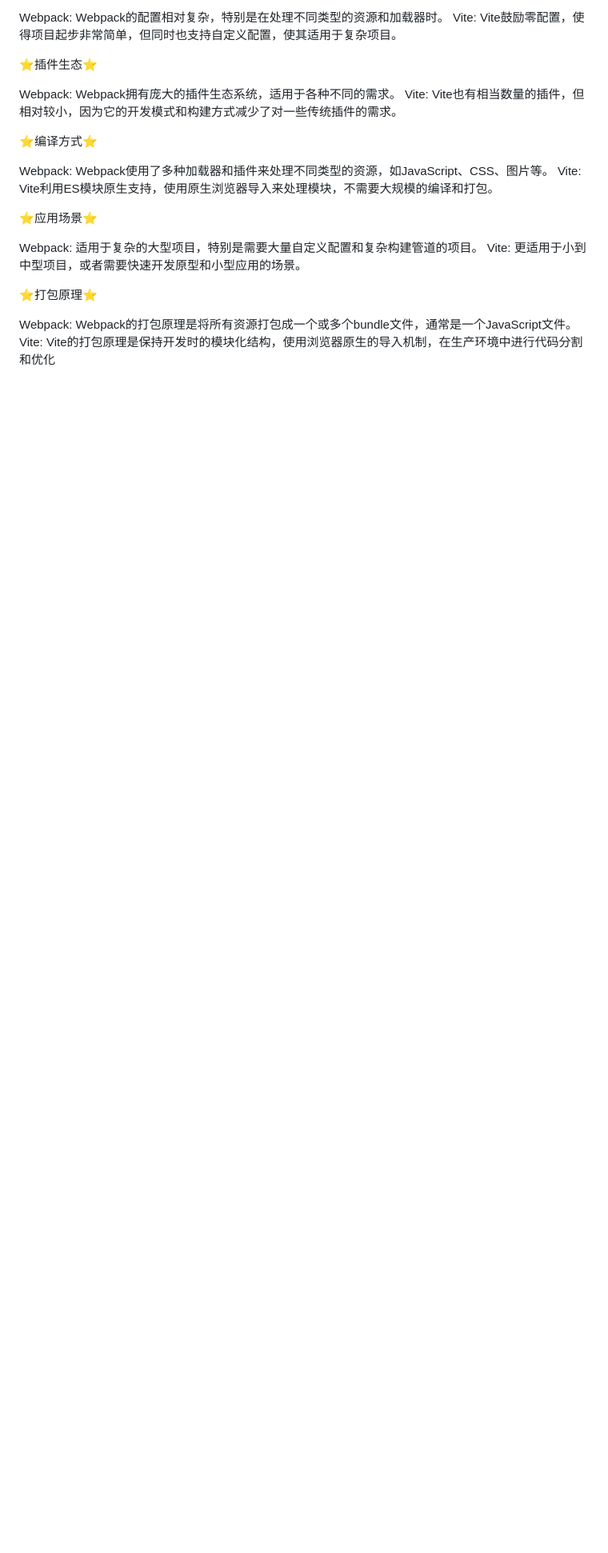
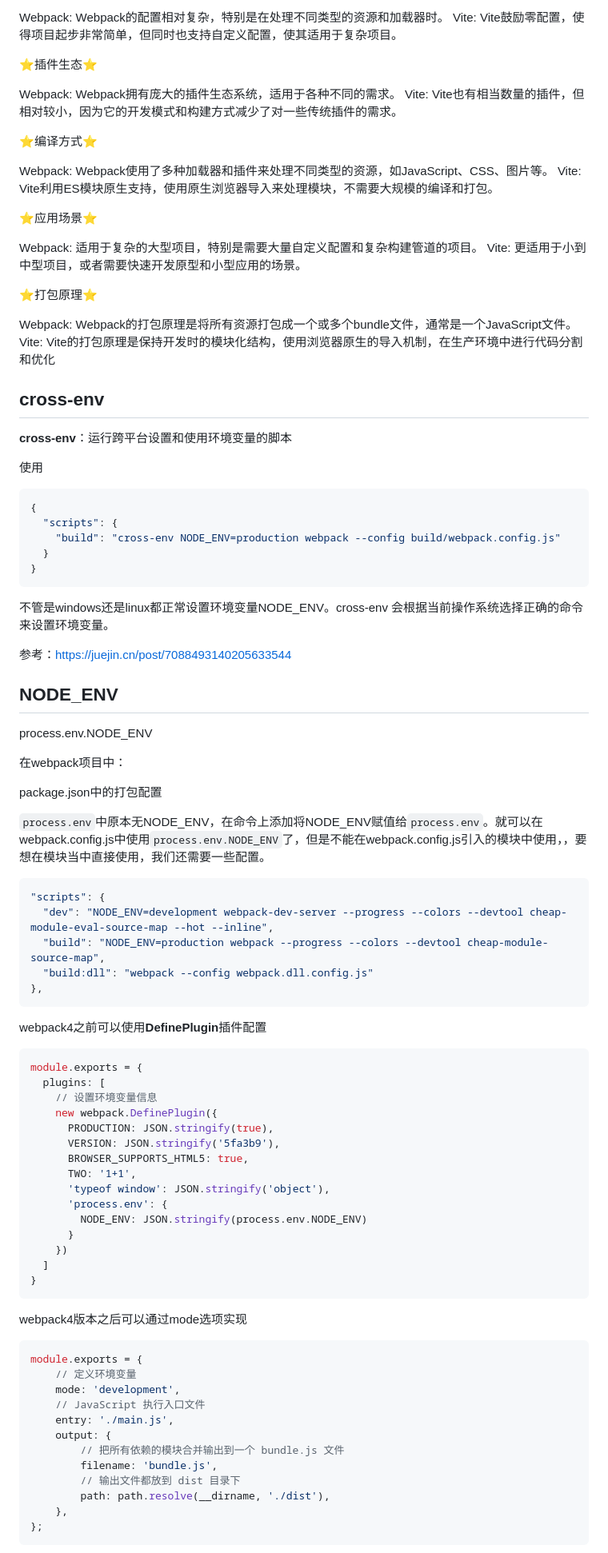
Before and after one commit to dnhy/js-basic, a Markdown page: 工程化面试题.md, the part around the change printed below. Shown: that part at 80% size. Drawn GitHub-style; blank space fills up the shorter version.

````diff
--- a/工程化面试题.md
+++ b/工程化面试题.md
@@ -740,3 +740,76 @@ Webpack: 适用于复杂的大型项目，特别是需要大量自定义配置
 
  Webpack: Webpack的打包原理是将所有资源打包成一个或多个bundle文件，通常是一个JavaScript文件。 Vite: Vite的打包原理是保持开发时的模块化结构，使用浏览器原生的导入机制，在生产环境中进行代码分割和优化
 
+## cross-env
+
+**cross-env**：运行跨平台设置和使用环境变量的脚本
+
+使用
+
+```json
+{
+  "scripts": {
+    "build": "cross-env NODE_ENV=production webpack --config build/webpack.config.js"
+  }
+}
+```
+
+不管是windows还是linux都正常设置环境变量NODE_ENV。cross-env 会根据当前操作系统选择正确的命令来设置环境变量。
+
+参考：https://juejin.cn/post/7088493140205633544
+
+## NODE_ENV
+
+process.env.NODE_ENV
+
+在webpack项目中：
+
+package.json中的打包配置
+
+`process.env`中原本无NODE_ENV，在命令上添加将NODE_ENV赋值给`process.env`。就可以在webpack.config.js中使用`process.env.NODE_ENV`了，但是不能在webpack.config.js引入的模块中使用，，要想在模块当中直接使用，我们还需要一些配置。
+
+```js
+"scripts": {
+  "dev": "NODE_ENV=development webpack-dev-server --progress --colors --devtool cheap-module-eval-source-map --hot --inline",
+  "build": "NODE_ENV=production webpack --progress --colors --devtool cheap-module-source-map",
+  "build:dll": "webpack --config webpack.dll.config.js"
+},
+```
+
+webpack4之前可以使用**DefinePlugin**插件配置
+
+```js
+module.exports = {
+  plugins: [
+    // 设置环境变量信息
+    new webpack.DefinePlugin({
+      PRODUCTION: JSON.stringify(true),
+      VERSION: JSON.stringify('5fa3b9'),
+      BROWSER_SUPPORTS_HTML5: true,
+      TWO: '1+1',
+      'typeof window': JSON.stringify('object'),
+      'process.env': {
+        NODE_ENV: JSON.stringify(process.env.NODE_ENV)
+      }
+    })
+  ]
+}
+```
+
+webpack4版本之后可以通过mode选项实现
+
+```javascript
+module.exports = {
+    // 定义环境变量
+    mode: 'development',
+    // JavaScript 执行入口文件
+    entry: './main.js',
+    output: {
+        // 把所有依赖的模块合并输出到一个 bundle.js 文件
+        filename: 'bundle.js',
+        // 输出文件都放到 dist 目录下
+        path: path.resolve(__dirname, './dist'),
+    },
+};
+```
+
````
Also changed, not shown: other parts of 工程化面试题.md (+144 -100 lines), record&issues.md (+16 -0 lines), md-img/image-20241103144518162.png (added).
